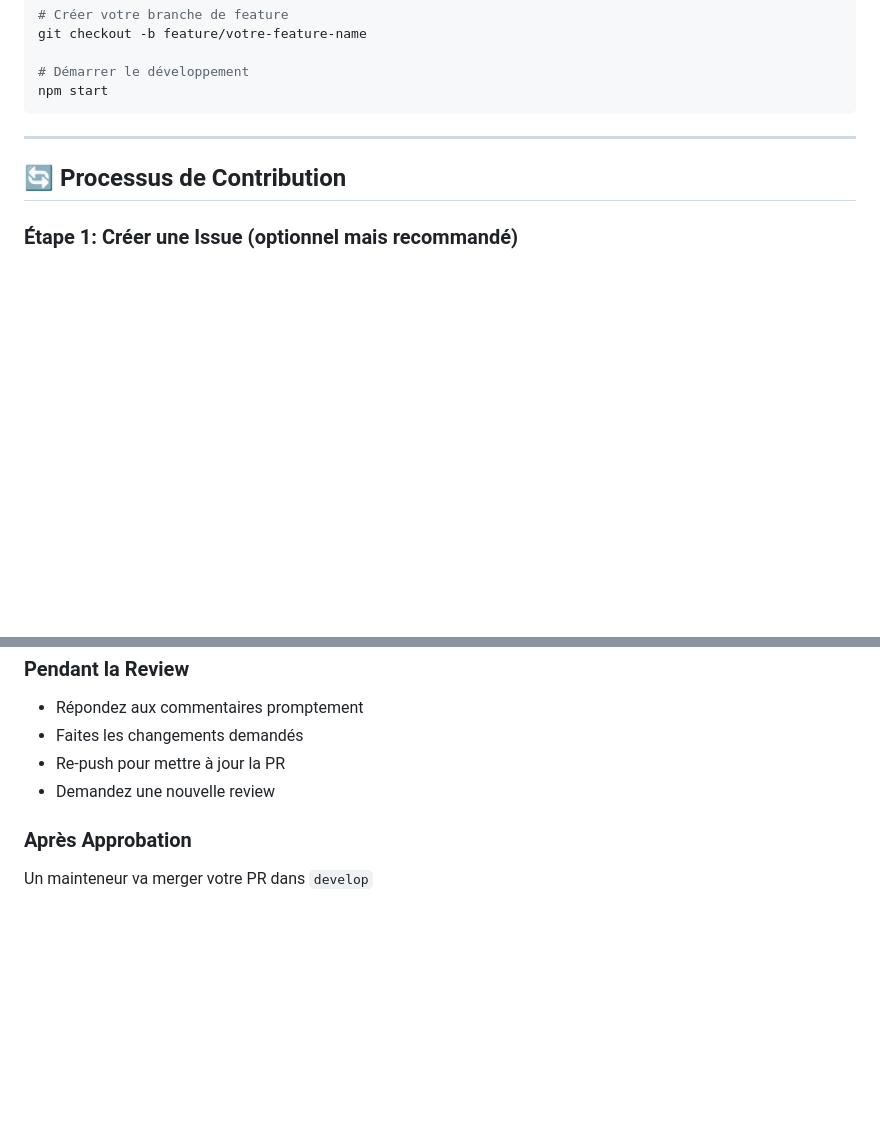
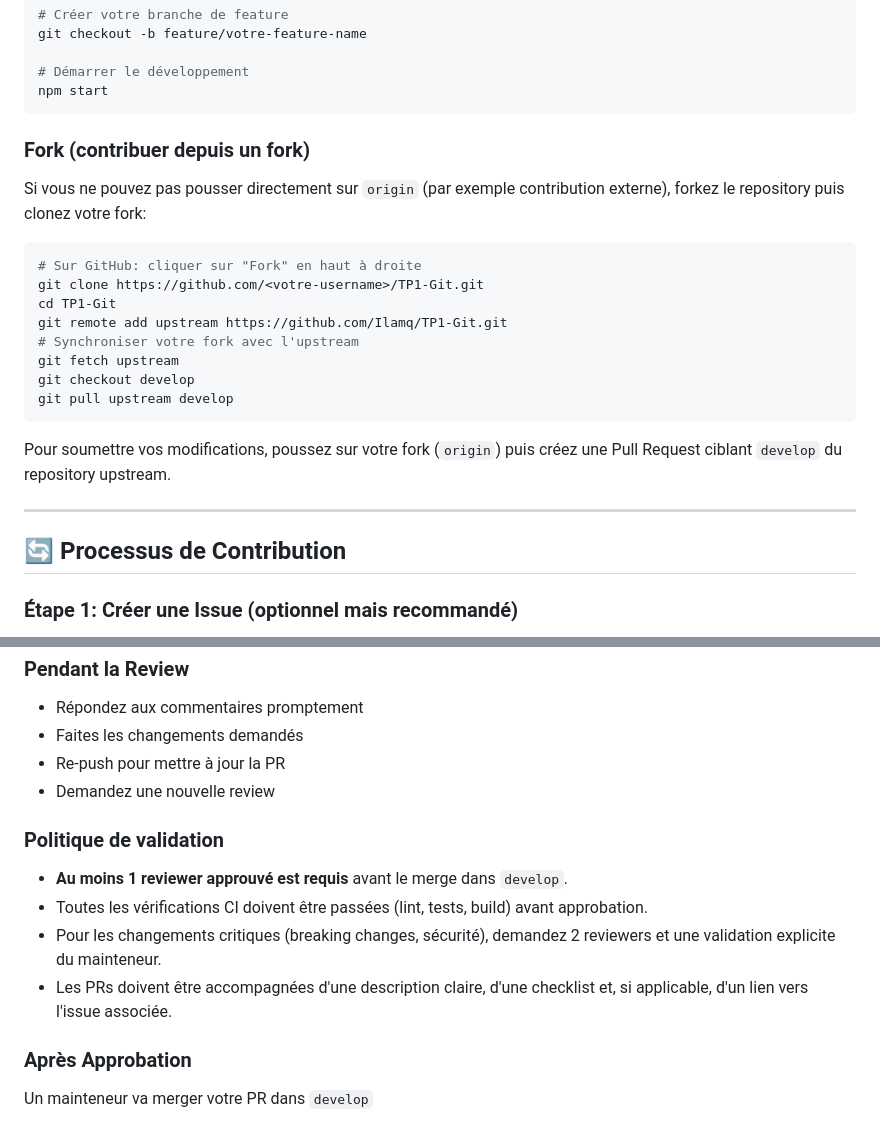
Before and after one commit to Ilamq/TP1-Git, a Markdown page: CONTRIBUTING.md, 2 parts joined by grey strips. Drawn GitHub-style; blank space fills up the shorter version.

Commit message:
docs(contributing): add fork instructions and explicit validation policy

````diff
--- a/CONTRIBUTING.md
+++ b/CONTRIBUTING.md
@@ -51,6 +51,24 @@ git checkout -b feature/votre-feature-name
 # Démarrer le développement
 npm start
 ```
+
+### Fork (contribuer depuis un fork)
+
+Si vous ne pouvez pas pousser directement sur `origin` (par exemple contribution externe), forkez le repository puis clonez votre fork:
+
+```bash
+# Sur GitHub: cliquer sur "Fork" en haut à droite
+git clone https://github.com/<votre-username>/TP1-Git.git
+cd TP1-Git
+git remote add upstream https://github.com/Ilamq/TP1-Git.git
+# Synchroniser votre fork avec l'upstream
+git fetch upstream
+git checkout develop
+git pull upstream develop
+```
+
+Pour soumettre vos modifications, poussez sur votre fork (`origin`) puis créez une Pull Request ciblant `develop` du repository upstream.
+
 
 ---
 
@@ -275,6 +293,13 @@ Ferme #123 (si applicable)
 - Re-push pour mettre à jour la PR
 - Demandez une nouvelle review
 
+### Politique de validation
+
+- **Au moins 1 reviewer approuvé est requis** avant le merge dans `develop`.
+- Toutes les vérifications CI doivent être passées (lint, tests, build) avant approbation.
+- Pour les changements critiques (breaking changes, sécurité), demandez 2 reviewers et une validation explicite du mainteneur.
+- Les PRs doivent être accompagnées d'une description claire, d'une checklist et, si applicable, d'un lien vers l'issue associée.
+
 ### Après Approbation
 
 Un mainteneur va merger votre PR dans `develop`
````
